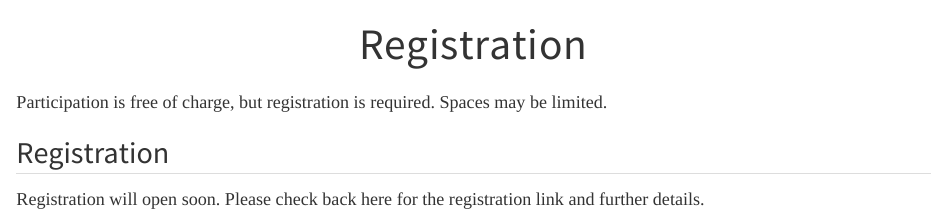
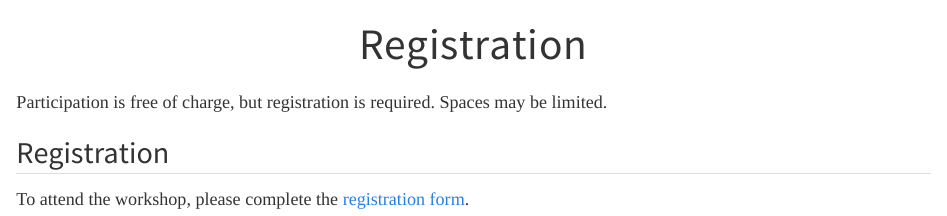
Before and after one commit to feneconworkshop/workshop-website, a Quarto document (registration.qmd): the page in a window 1100 px wide, from its top. Rendered offline with R 4.5, knitr and Pandoc in place of Quarto, with nearby package versions.

Commit message:
Add workshop registration form link

```diff
--- a/registration.qmd
+++ b/registration.qmd
@@ -6,4 +6,4 @@ Participation is free of charge, but registration is required. Spaces may be lim
 
 ## Registration
 
-Registration will open soon. Please check back here for the registration link and further details.
+To attend the workshop, please complete the [registration form](https://docs.google.com/forms/d/e/1FAIpQLSeOpcw_uAHLOJ8HQORRjeZDyOSa4MiXXB7e2l8v_5HepS7QjQ/viewform).
```
Also changed, not shown: docs/search.json, 1 other file.
